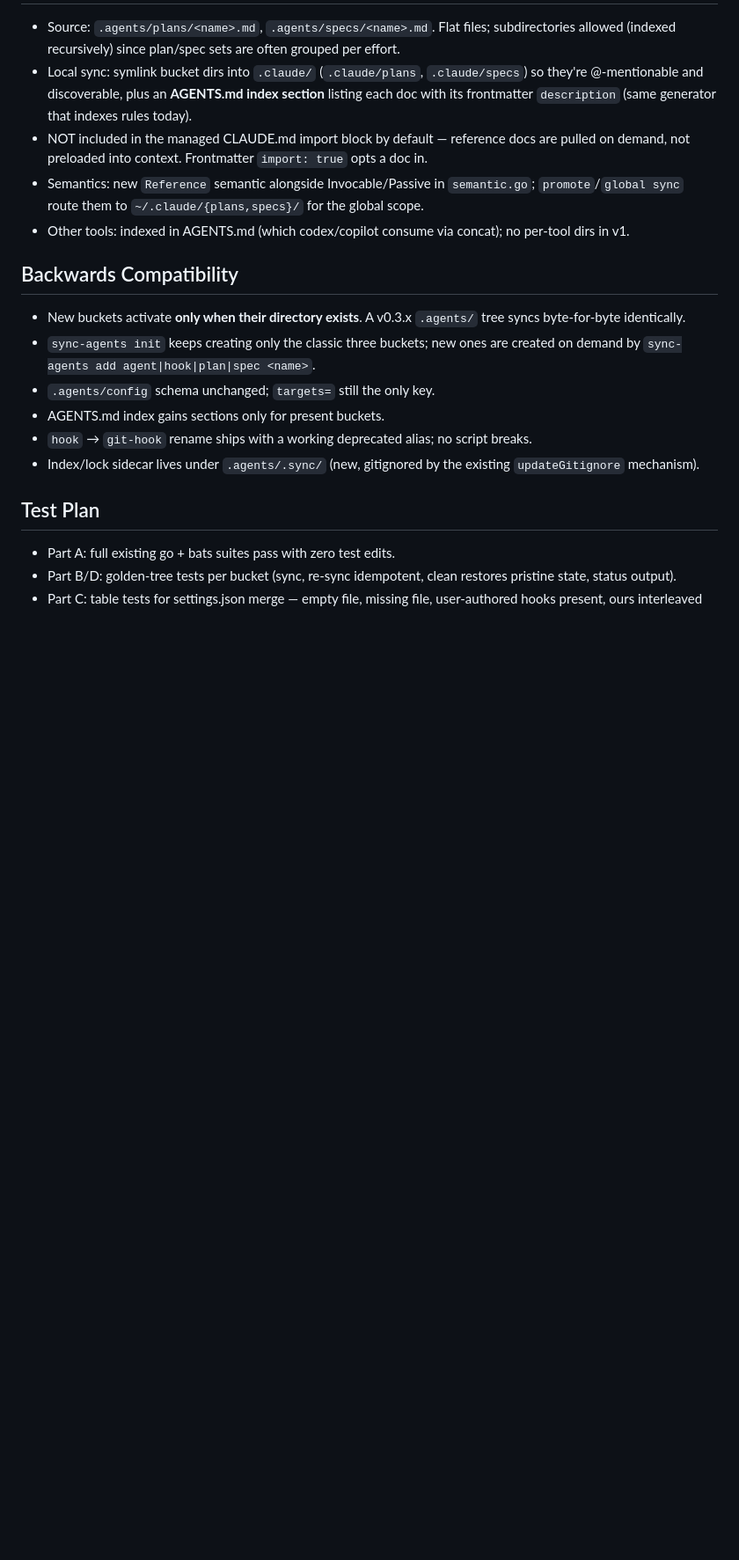
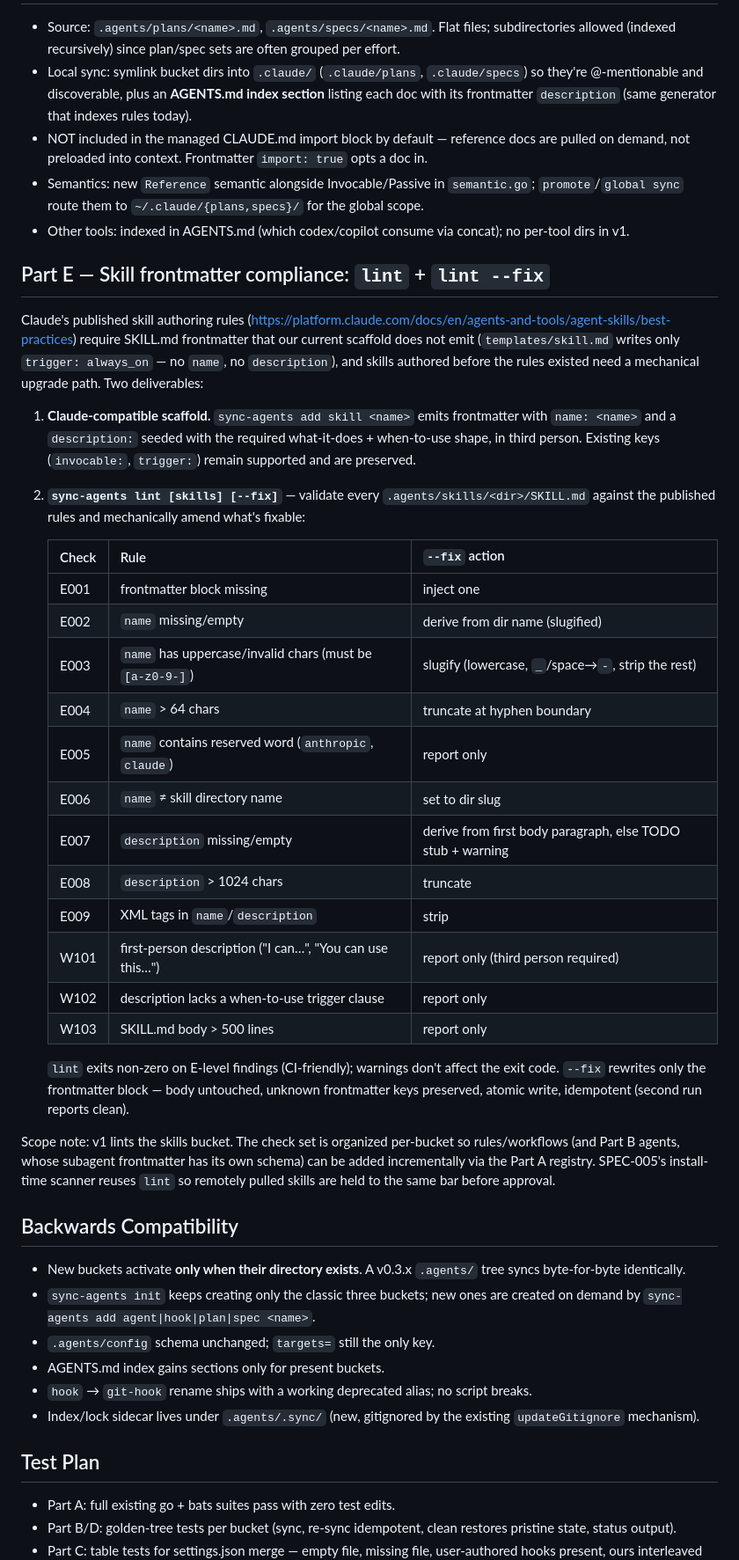
Before and after one commit to brickhouse-tech/sync-agents, a Markdown page: specs/SPEC-004-new-asset-buckets.md, the part around one of its changes. Shown at 88% size. GitHub-like rendering; blank space fills up the shorter version.

Commit message:
docs(specs): SPEC-004 Part E — skill frontmatter lint/--fix per Claude authoring rules
Co-Authored-By: Claude Fable 5 <noreply@anthropic.com>

```diff
--- a/specs/SPEC-004-new-asset-buckets.md
+++ b/specs/SPEC-004-new-asset-buckets.md
@@ -179,6 +179,51 @@ passing unmodified.
 - Other tools: indexed in AGENTS.md (which codex/copilot consume via
   concat); no per-tool dirs in v1.
 
+## Part E — Skill frontmatter compliance: `lint` + `lint --fix`
+
+Claude's published skill authoring rules
+(<https://platform.claude.com/docs/en/agents-and-tools/agent-skills/best-practices>)
+require SKILL.md frontmatter that our current scaffold does not emit
+(`templates/skill.md` writes only `trigger: always_on` — no `name`,
+no `description`), and skills authored before the rules existed need
+a mechanical upgrade path. Two deliverables:
+
+1. **Claude-compatible scaffold.** `sync-agents add skill <name>`
+   emits frontmatter with `name: <name>` and a `description:` seeded
+   with the required what-it-does + when-to-use shape, in third
+   person. Existing keys (`invocable:`, `trigger:`) remain supported
+   and are preserved.
+
+2. **`sync-agents lint [skills] [--fix]`** — validate every
+   `.agents/skills/<dir>/SKILL.md` against the published rules and
+   mechanically amend what's fixable:
+
+   | Check | Rule | `--fix` action |
+   | ----- | ---- | -------------- |
+   | E001  | frontmatter block missing | inject one |
+   | E002  | `name` missing/empty | derive from dir name (slugified) |
+   | E003  | `name` has uppercase/invalid chars (must be `[a-z0-9-]`) | slugify (lowercase, `_`/space→`-`, strip the rest) |
+   | E004  | `name` > 64 chars | truncate at hyphen boundary |
+   | E005  | `name` contains reserved word (`anthropic`, `claude`) | report only |
+   | E006  | `name` ≠ skill directory name | set to dir slug |
+   | E007  | `description` missing/empty | derive from first body paragraph, else TODO stub + warning |
+   | E008  | `description` > 1024 chars | truncate |
+   | E009  | XML tags in `name`/`description` | strip |
+   | W101  | first-person description ("I can…", "You can use this…") | report only (third person required) |
+   | W102  | description lacks a when-to-use trigger clause | report only |
+   | W103  | SKILL.md body > 500 lines | report only |
+
+   `lint` exits non-zero on E-level findings (CI-friendly); warnings
+   don't affect the exit code. `--fix` rewrites only the frontmatter
+   block — body untouched, unknown frontmatter keys preserved, atomic
+   write, idempotent (second run reports clean).
+
+Scope note: v1 lints the skills bucket. The check set is organized
+per-bucket so rules/workflows (and Part B agents, whose subagent
+frontmatter has its own schema) can be added incrementally via the
+Part A registry. SPEC-005's install-time scanner reuses `lint` so
+remotely pulled skills are held to the same bar before approval.
+
 ## Backwards Compatibility
 
 - New buckets activate **only when their directory exists**. A v0.3.x
```
Also changed, not shown: other parts of specs/SPEC-004-new-asset-buckets.md (+10 -4 lines).
